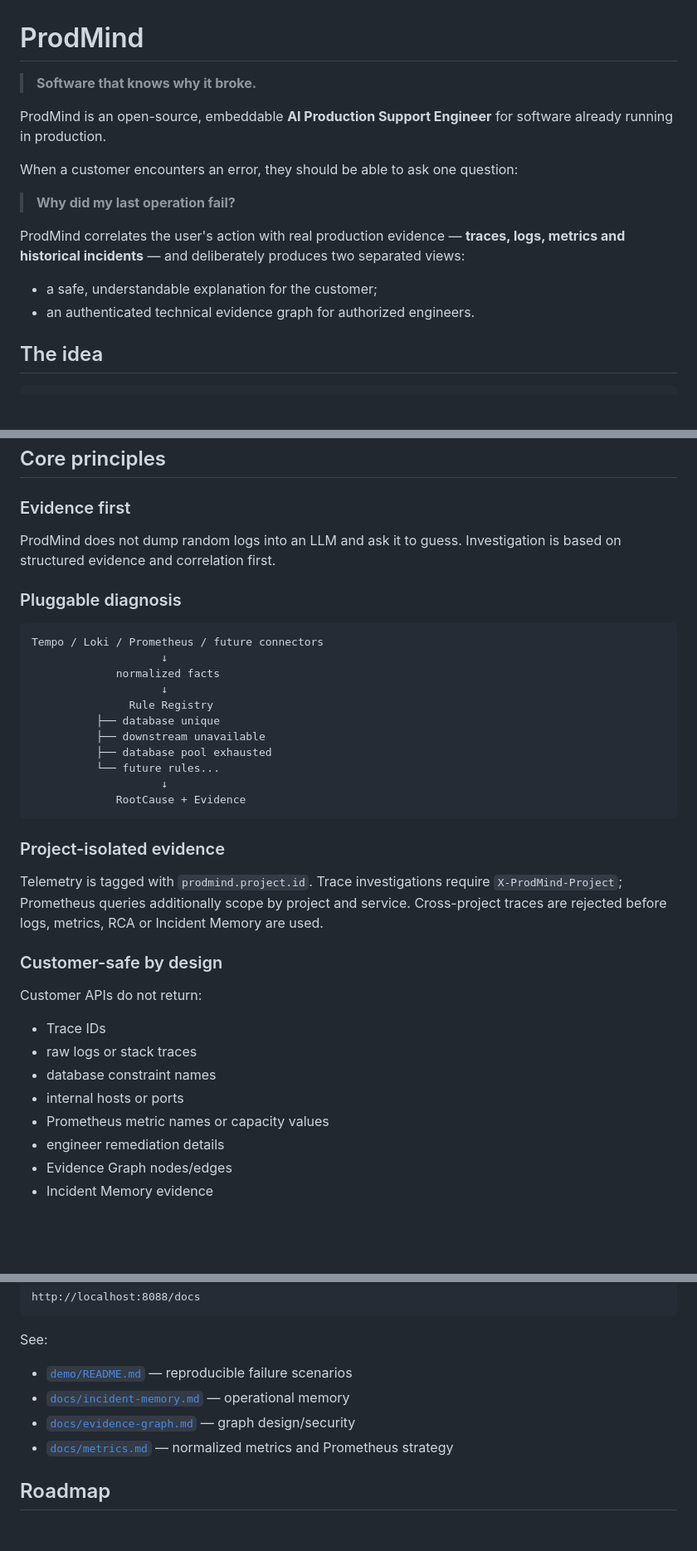
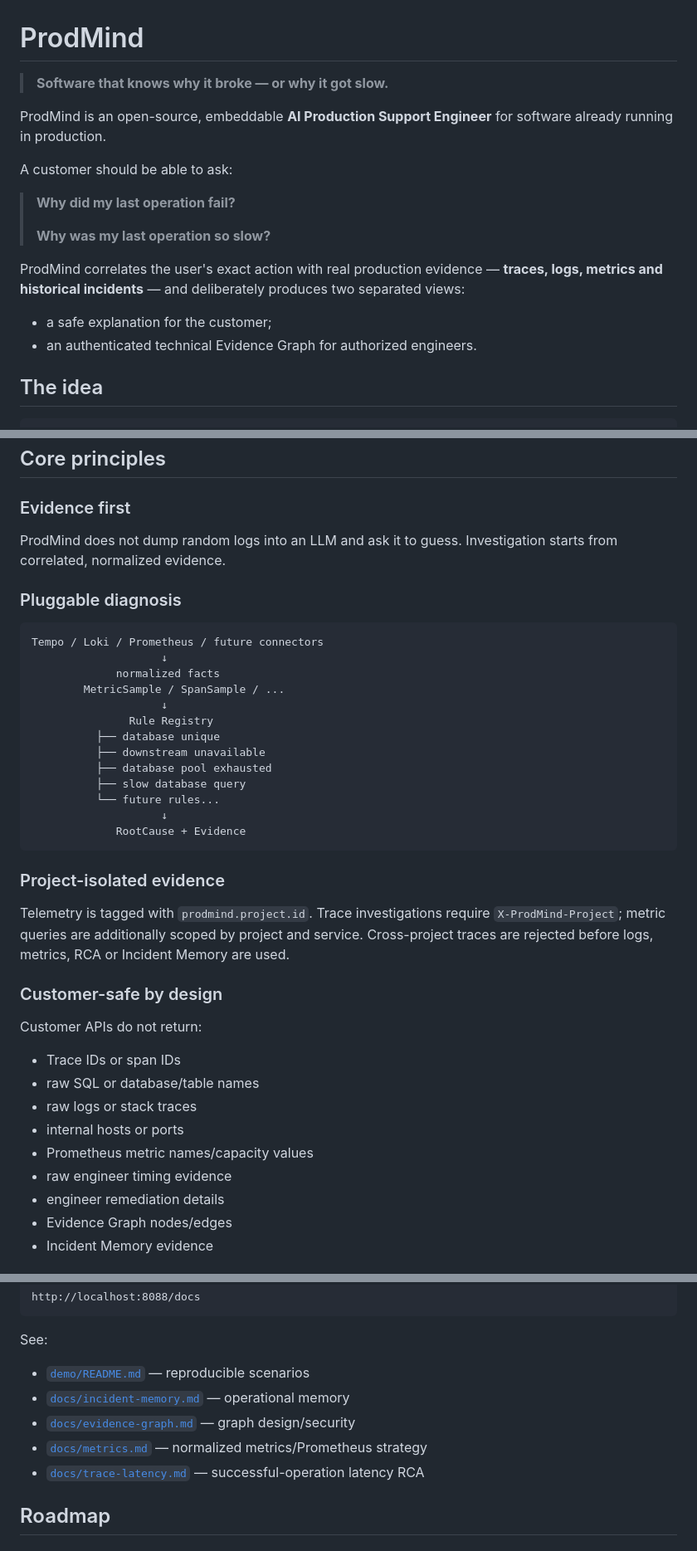
Before and after one commit to kakaluote155/ProdMind, a Markdown page: README.md, 3 parts joined by grey strips. Shown at 83% size. Drawn GitHub-style; blank space fills up the shorter version.

```diff
--- a/README.md
+++ b/README.md
@@ -1,17 +1,19 @@
 # ProdMind
 
-> **Software that knows why it broke.**
+> **Software that knows why it broke — or why it got slow.**
 
 ProdMind is an open-source, embeddable **AI Production Support Engineer** for software already running in production.
 
-When a customer encounters an error, they should be able to ask one question:
+A customer should be able to ask:
 
 > **Why did my last operation fail?**
+>
+> **Why was my last operation so slow?**
 
-ProdMind correlates the user's action with real production evidence — **traces, logs, metrics and historical incidents** — and deliberately produces two separated views:
+ProdMind correlates the user's exact action with real production evidence — **traces, logs, metrics and historical incidents** — and deliberately produces two separated views:
 
-- a safe, understandable explanation for the customer;
-- an authenticated technical evidence graph for authorized engineers.
+- a safe explanation for the customer;
+- an authenticated technical Evidence Graph for authorized engineers.
 
 ## The idea
 
@@ -130,7 +154,7 @@ http://localhost:8088/engineer
 
 ### Evidence first
 
-ProdMind does not dump random logs into an LLM and ask it to guess. Investigation is based on structured evidence and correlation first.
+ProdMind does not dump random logs into an LLM and ask it to guess. Investigation starts from correlated, normalized evidence.
 
 ### Pluggable diagnosis
 
@@ -138,11 +162,13 @@ ProdMind does not dump random logs into an LLM and ask it to guess. Investigatio
 Tempo / Loki / Prometheus / future connectors
                     ↓
              normalized facts
+        MetricSample / SpanSample / ...
                     ↓
                Rule Registry
           ├── database unique
           ├── downstream unavailable
           ├── database pool exhausted
+          ├── slow database query
           └── future rules...
                     ↓
              RootCause + Evidence
@@ -150,17 +176,18 @@ Tempo / Loki / Prometheus / future connectors
 
 ### Project-isolated evidence
 
-Telemetry is tagged with `prodmind.project.id`. Trace investigations require `X-ProdMind-Project`; Prometheus queries additionally scope by project and service. Cross-project traces are rejected before logs, metrics, RCA or Incident Memory are used.
+Telemetry is tagged with `prodmind.project.id`. Trace investigations require `X-ProdMind-Project`; metric queries are additionally scoped by project and service. Cross-project traces are rejected before logs, metrics, RCA or Incident Memory are used.
 
 ### Customer-safe by design
 
 Customer APIs do not return:
 
-- Trace IDs
+- Trace IDs or span IDs
+- raw SQL or database/table names
 - raw logs or stack traces
-- database constraint names
 - internal hosts or ports
-- Prometheus metric names or capacity values
+- Prometheus metric names/capacity values
+- raw engineer timing evidence
 - engineer remediation details
 - Evidence Graph nodes/edges
 - Incident Memory evidence
@@ -277,10 +308,11 @@ http://localhost:8088/docs
 
 See:
 
-- [`demo/README.md`](demo/README.md) — reproducible failure scenarios
+- [`demo/README.md`](demo/README.md) — reproducible scenarios
 - [`docs/incident-memory.md`](docs/incident-memory.md) — operational memory
 - [`docs/evidence-graph.md`](docs/evidence-graph.md) — graph design/security
-- [`docs/metrics.md`](docs/metrics.md) — normalized metrics and Prometheus strategy
+- [`docs/metrics.md`](docs/metrics.md) — normalized metrics/Prometheus strategy
+- [`docs/trace-latency.md`](docs/trace-latency.md) — successful-operation latency RCA
 
 ## Roadmap
 
```
Also changed, not shown: other parts of README.md (+56 -26 lines).
